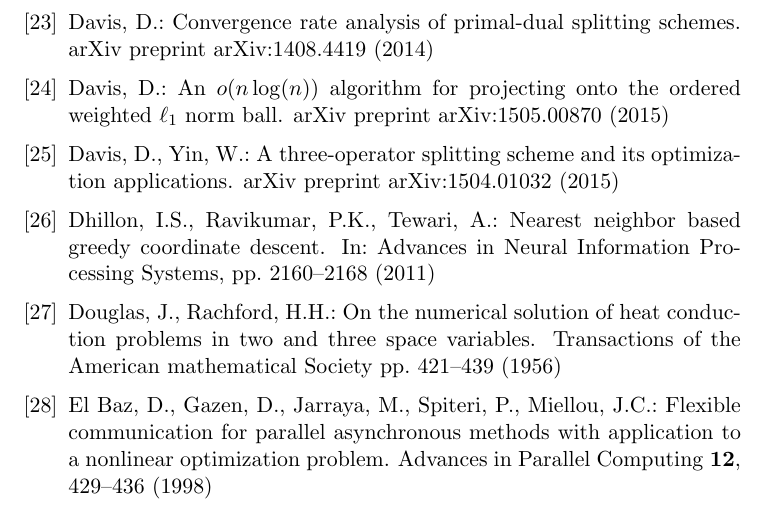
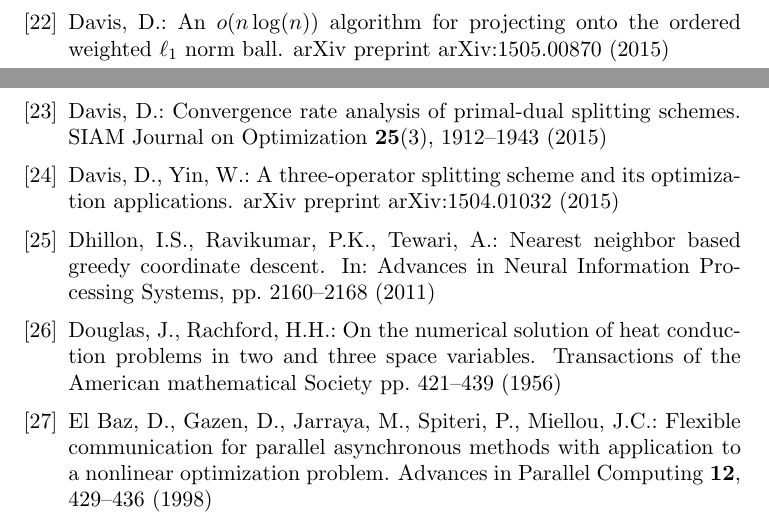
Before and after one commit to wotaoyin/cf_paper, a LaTeX document (amsa_main.tex, which reads OpSplit.bib): part of page 49 of 63 before the commit and two parts of pages 48 and 49 of 63 after it, the two joined at a grey line, cut so that both start at the same text. Compiled offline with pdfLaTeX.

Commit message:
fixed the references

```diff
--- a/OpSplit.bib
+++ b/OpSplit.bib
@@ -166,9 +166,15 @@
 @article{davis2014convergence,
   title={Convergence rate analysis of primal-dual splitting schemes},
   author={Davis, Damek},
-  journal={arXiv preprint arXiv:1408.4419},
-  year={2014}
+  journal={SIAM Journal on Optimization},
+  volume={25},
+  number={3},
+  pages={1912--1943},
+  year={2015},
+  publisher={SIAM}
 }
+
+
 
 @article{chambolle2011first,
   title={A first-order primal-dual algorithm for convex problems with applications to imaging},
```
Also changed, not shown: appendix.tex (+2 -2 lines), asyn.bib (+1 -1 lines), cu_opsplit.tex (+1 -1 lines), OpSplit.bib (4 more changed lines).
